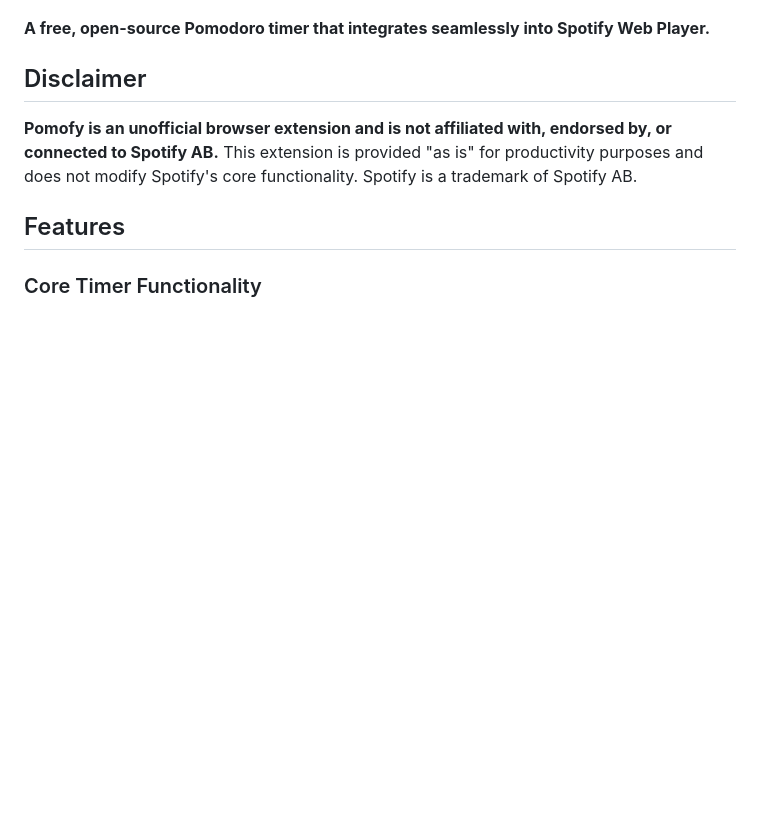
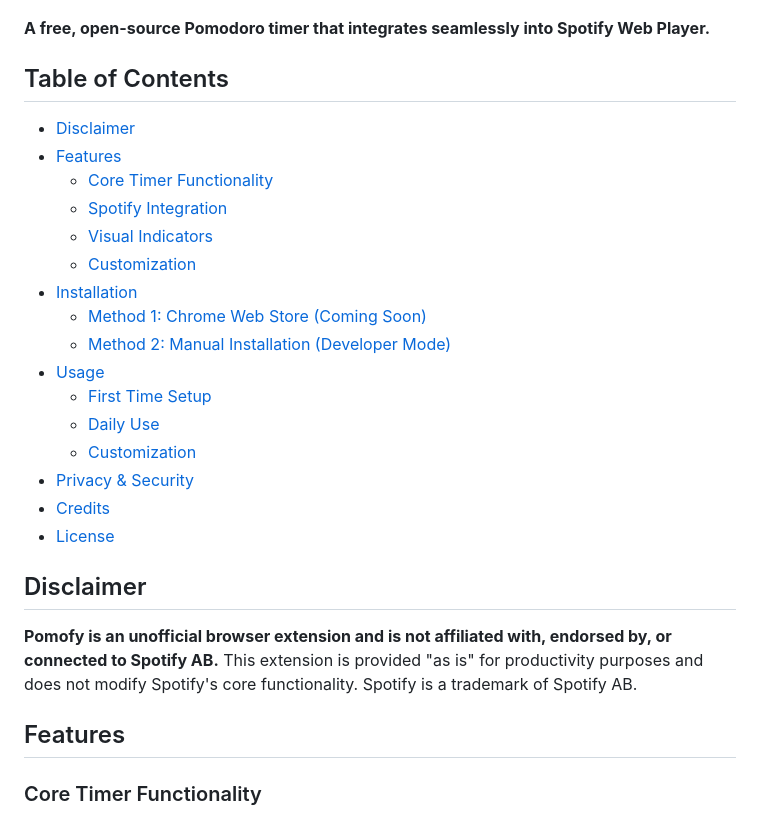
Before and after one commit to wamzuu/pomofy, a Markdown page: README.md, the part around the change. Rendered like a GitHub page; blank space fills up the shorter version.

```diff
--- a/README.md
+++ b/README.md
@@ -3,6 +3,25 @@
 ![Extension Icon](screenshots/extension-demo.png)
 
 **A free, open-source Pomodoro timer that integrates seamlessly into Spotify Web Player.**
+
+## Table of Contents
+
+- [Disclaimer](#disclaimer)
+- [Features](#features)
+  - [Core Timer Functionality](#core-timer-functionality)
+  - [Spotify Integration](#spotify-integration)
+  - [Visual Indicators](#visual-indicators)
+  - [Customization](#customization)
+- [Installation](#installation)
+  - [Method 1: Chrome Web Store (Coming Soon)](#method-1-chrome-web-store-coming-soon)
+  - [Method 2: Manual Installation (Developer Mode)](#method-2-manual-installation-developer-mode)
+- [Usage](#usage)
+  - [First Time Setup](#first-time-setup)
+  - [Daily Use](#daily-use)
+  - [Customization](#customization-1)
+- [Privacy & Security](#privacy--security)
+- [Credits](#credits)
+- [License](#license)
 
 ## Disclaimer
 
```
